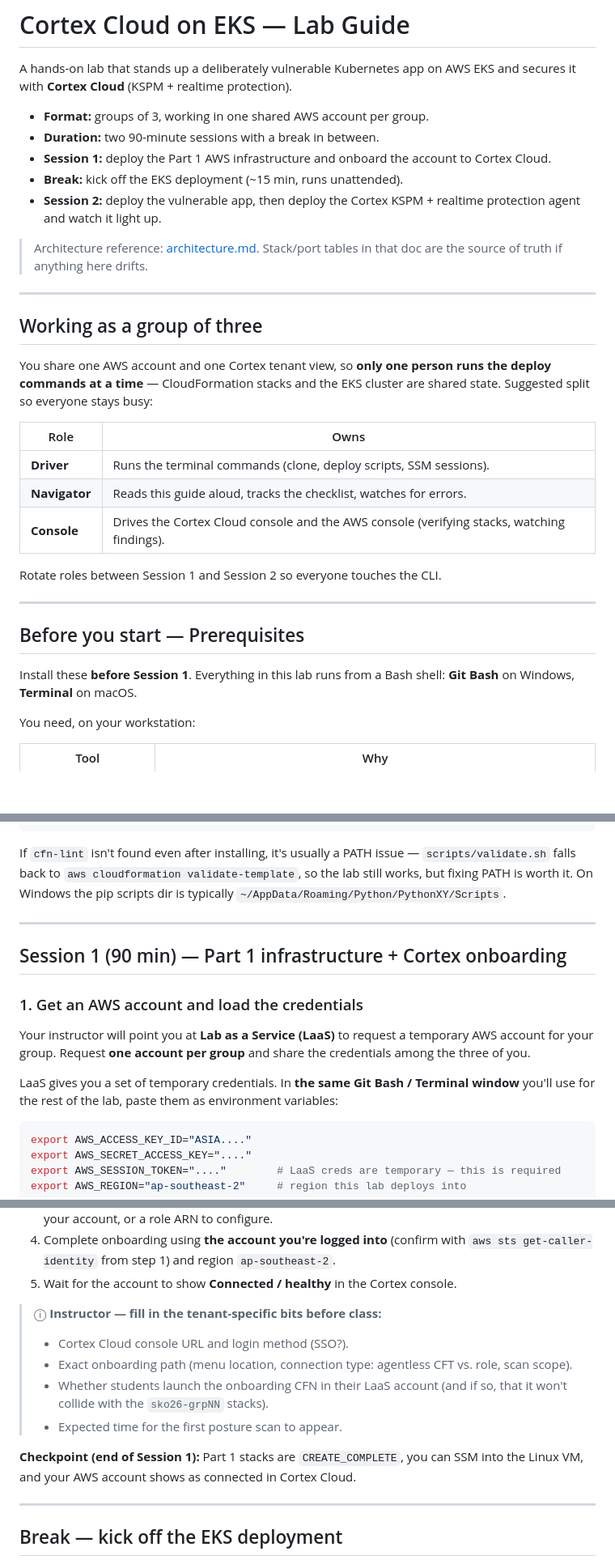
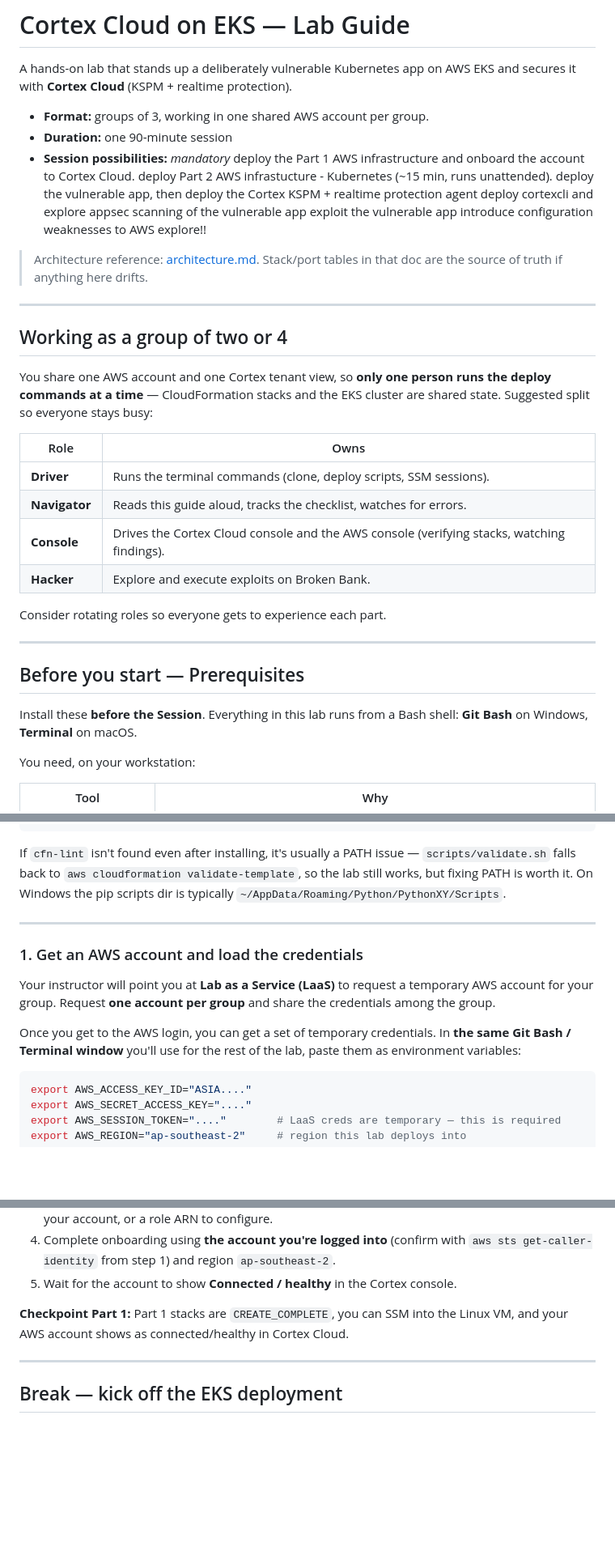
Before and after one commit to fl-nch/sko26-cortexlab, a Markdown page: docs/lab-guide.md, 3 parts joined by grey strips. Shown at 81% size. Drawn GitHub-style; blank space fills up the shorter version.

````diff
--- a/docs/lab-guide.md
+++ b/docs/lab-guide.md
@@ -4,19 +4,22 @@ A hands-on lab that stands up a deliberately vulnerable Kubernetes app on AWS EK
 and secures it with **Cortex Cloud** (KSPM + realtime protection).
 
 - **Format:** groups of 3, working in one shared AWS account per group.
-- **Duration:** two 90-minute sessions with a break in between.
-- **Session 1:** deploy the Part 1 AWS infrastructure and onboard the account to
-  Cortex Cloud.
-- **Break:** kick off the EKS deployment (~15 min, runs unattended).
-- **Session 2:** deploy the vulnerable app, then deploy the Cortex KSPM +
-  realtime protection agent and watch it light up.
+- **Duration:** one 90-minute session
+- **Session possibilities:**
+      *mandatory* deploy the Part 1 AWS infrastructure and onboard the account to Cortex Cloud.
+      deploy Part 2 AWS infrastucture - Kubernetes (~15 min, runs unattended).
+      deploy the vulnerable app, then deploy the Cortex KSPM + realtime protection agent
+      deploy cortexcli and explore appsec scanning of the vulnerable app
+      exploit the vulnerable app
+      introduce configuration weaknesses to AWS
+      explore!!
 
 > Architecture reference: [architecture.md](architecture.md). Stack/port tables
 > in that doc are the source of truth if anything here drifts.
 
 ---
 
-## Working as a group of three
+## Working as a group of two or 4
 
 You share one AWS account and one Cortex tenant view, so **only one person runs
 the deploy commands at a time** — CloudFormation stacks and the EKS cluster are
@@ -27,14 +30,15 @@ shared state. Suggested split so everyone stays busy:
 | **Driver** | Runs the terminal commands (clone, deploy scripts, SSM sessions). |
 | **Navigator** | Reads this guide aloud, tracks the checklist, watches for errors. |
 | **Console** | Drives the Cortex Cloud console and the AWS console (verifying stacks, watching findings). |
+| **Hacker** | Explore and execute exploits on Broken Bank. |
 
-Rotate roles between Session 1 and Session 2 so everyone touches the CLI.
+Consider rotating roles so everyone gets to experience each part.
 
 ---
 
 ## Before you start — Prerequisites
 
-Install these **before Session 1**. Everything in this lab runs from a Bash
+Install these **before the Session**. Everything in this lab runs from a Bash
 shell: **Git Bash** on Windows, **Terminal** on macOS.
 
 You need, on your workstation:
@@ -110,16 +114,15 @@ is typically `~/AppData/Roaming/Python/PythonXY/Scripts`.
 
 ---
 
-## Session 1 (90 min) — Part 1 infrastructure + Cortex onboarding
-
 ### 1. Get an AWS account and load the credentials
 
 Your instructor will point you at **Lab as a Service (LaaS)** to request a
 temporary AWS account for your group. Request **one account per group** and share
-the credentials among the three of you.
+the credentials among the group.
 
-LaaS gives you a set of temporary credentials. In **the same Git Bash / Terminal
-window** you'll use for the rest of the lab, paste them as environment variables:
+Once you get to the AWS login, you can get a set of temporary credentials.
+In **the same Git Bash / Terminal window** you'll use for the rest of the lab,
+paste them as environment variables:
 
 ```bash
 export AWS_ACCESS_KEY_ID="ASIA...."
@@ -237,16 +240,9 @@ Now connect this AWS account to Cortex Cloud so it can assess cloud posture.
    `aws sts get-caller-identity` from step 1) and region `ap-southeast-2`.
 5. Wait for the account to show **Connected / healthy** in the Cortex console.
 
-> ⓘ **Instructor — fill in the tenant-specific bits before class:**
-> - Cortex Cloud console URL and login method (SSO?).
-> - Exact onboarding path (menu location, connection type: agentless CFT vs.
->   role, scan scope).
-> - Whether students launch the onboarding CFN in their LaaS account (and if so,
->   that it won't collide with the `sko26-grpNN` stacks).
-> - Expected time for the first posture scan to appear.
 
-**Checkpoint (end of Session 1):** Part 1 stacks are `CREATE_COMPLETE`, you can
-SSM into the Linux VM, and your AWS account shows as connected in Cortex Cloud.
+**Checkpoint Part 1:** Part 1 stacks are `CREATE_COMPLETE`, you can
+SSM into the Linux VM, and your AWS account shows as connected/healthy in Cortex Cloud.
 
 ---
 
````
Also changed, not shown: other parts of docs/lab-guide.md (+1 -13 lines), README.md (+19 -3 lines).
